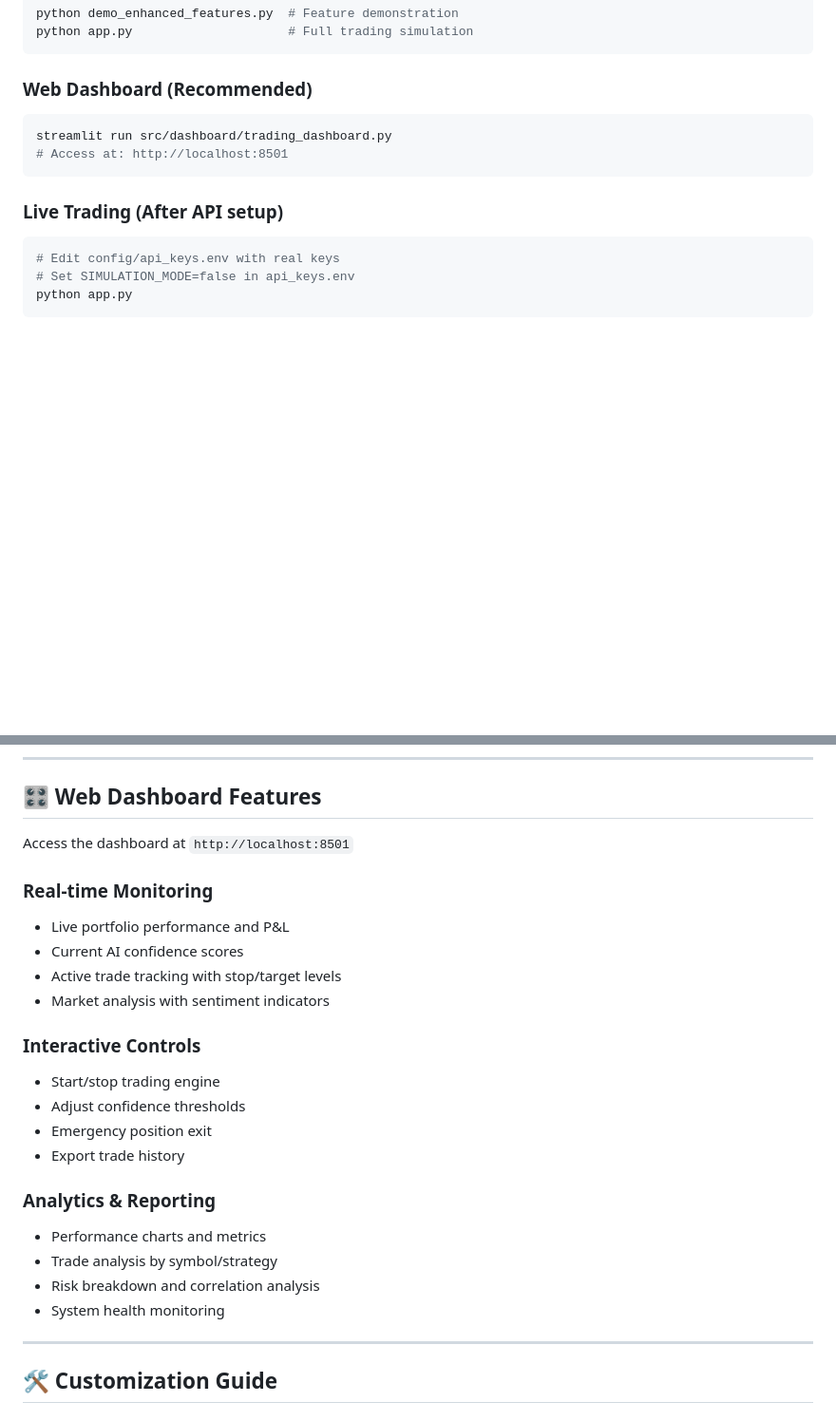
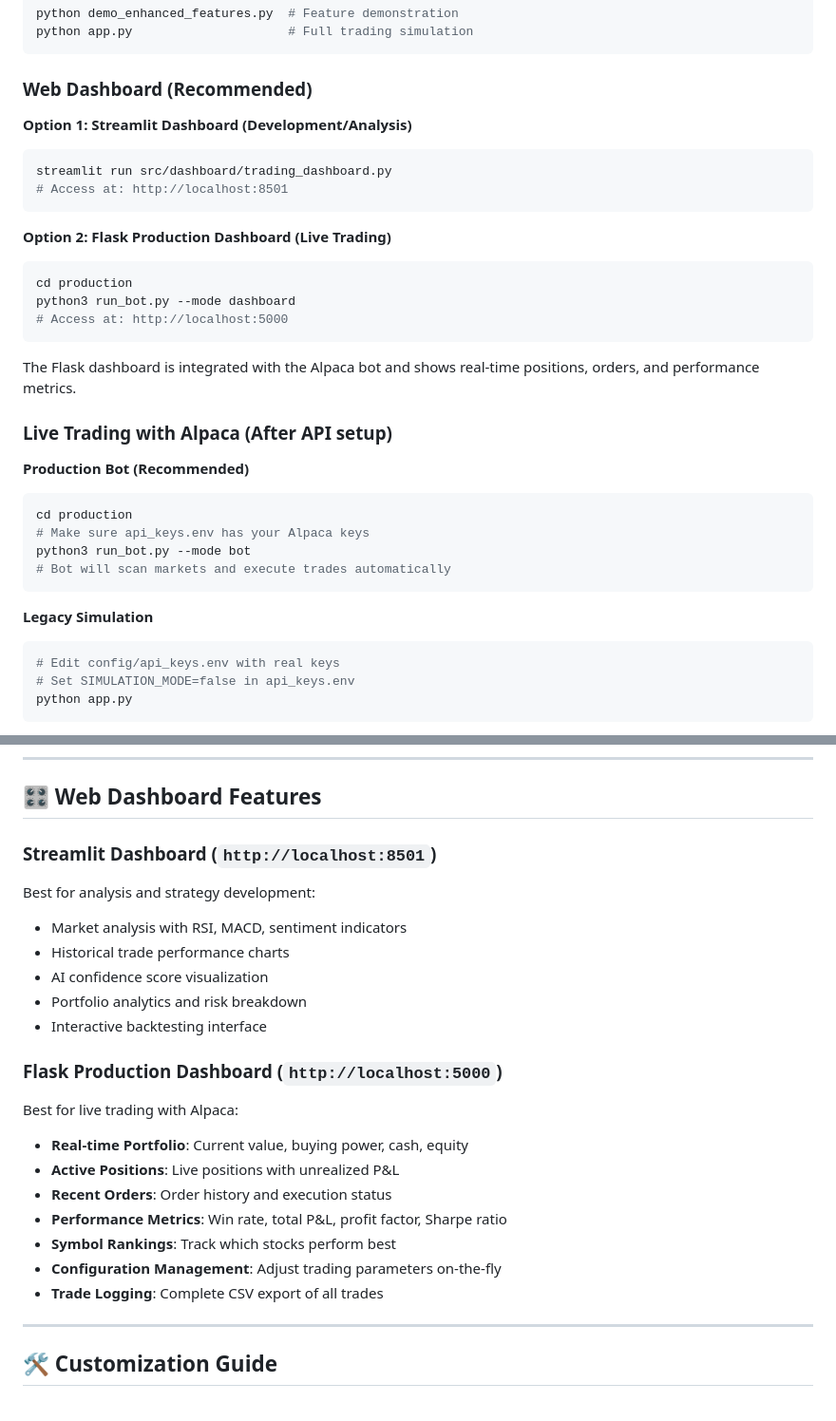
Before and after one commit to Elliott1985/rsi-trading-bot, a Markdown page: README.md, 2 parts joined by grey strips. Shown: that part at 95% size. Drawn GitHub-style; blank space fills up the shorter version.

Commit message:
Add Flask production dashboard and live bot instructions to README

````diff
--- a/README.md
+++ b/README.md
@@ -135,12 +135,33 @@ python app.py                     # Full trading simulation
 ```
 
 ### **Web Dashboard** (Recommended)
+
+**Option 1: Streamlit Dashboard (Development/Analysis)**
 ```bash
 streamlit run src/dashboard/trading_dashboard.py
 # Access at: http://localhost:8501
 ```
 
-### **Live Trading** (After API setup)
+**Option 2: Flask Production Dashboard (Live Trading)**
+```bash
+cd production
+python3 run_bot.py --mode dashboard
+# Access at: http://localhost:5000
+```
+
+The Flask dashboard is integrated with the Alpaca bot and shows real-time positions, orders, and performance metrics.
+
+### **Live Trading with Alpaca** (After API setup)
+
+**Production Bot (Recommended)**
+```bash
+cd production
+# Make sure api_keys.env has your Alpaca keys
+python3 run_bot.py --mode bot
+# Bot will scan markets and execute trades automatically
+```
+
+**Legacy Simulation**
 ```bash
 # Edit config/api_keys.env with real keys
 # Set SIMULATION_MODE=false in api_keys.env
@@ -327,25 +348,23 @@ Automated PDF reports include:
 
 ## 🎛️ **Web Dashboard Features**
 
-Access the dashboard at `http://localhost:8501`
+### **Streamlit Dashboard** (`http://localhost:8501`)
+Best for analysis and strategy development:
+- Market analysis with RSI, MACD, sentiment indicators
+- Historical trade performance charts
+- AI confidence score visualization
+- Portfolio analytics and risk breakdown
+- Interactive backtesting interface
 
-### **Real-time Monitoring**
-- Live portfolio performance and P&L
-- Current AI confidence scores
-- Active trade tracking with stop/target levels
-- Market analysis with sentiment indicators
-
-### **Interactive Controls**
-- Start/stop trading engine
-- Adjust confidence thresholds
-- Emergency position exit
-- Export trade history
-
-### **Analytics & Reporting**
-- Performance charts and metrics
-- Trade analysis by symbol/strategy
-- Risk breakdown and correlation analysis
-- System health monitoring
+### **Flask Production Dashboard** (`http://localhost:5000`)
+Best for live trading with Alpaca:
+- **Real-time Portfolio**: Current value, buying power, cash, equity
+- **Active Positions**: Live positions with unrealized P&L
+- **Recent Orders**: Order history and execution status
+- **Performance Metrics**: Win rate, total P&L, profit factor, Sharpe ratio
+- **Symbol Rankings**: Track which stocks perform best
+- **Configuration Management**: Adjust trading parameters on-the-fly
+- **Trade Logging**: Complete CSV export of all trades
 
 ---
 
````
